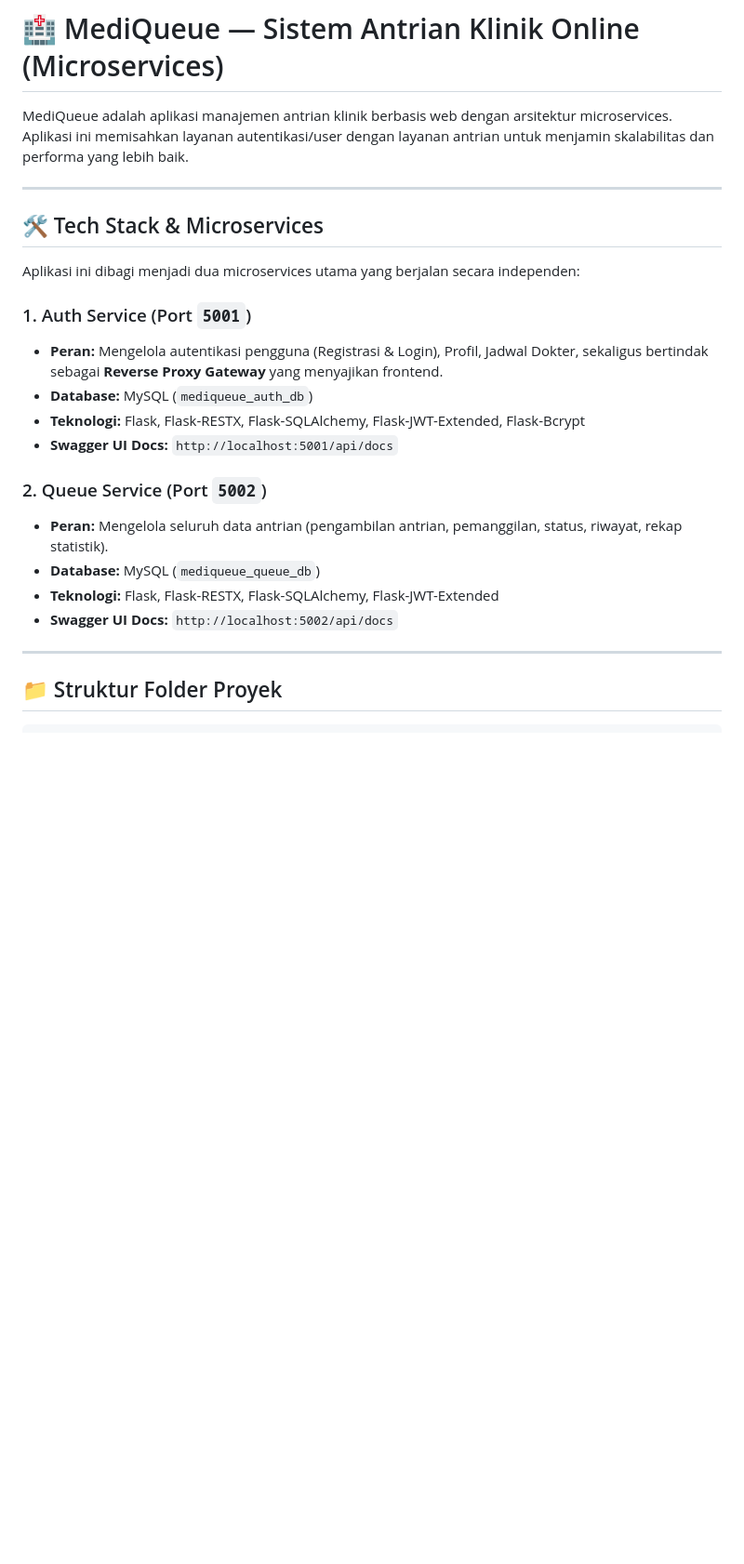
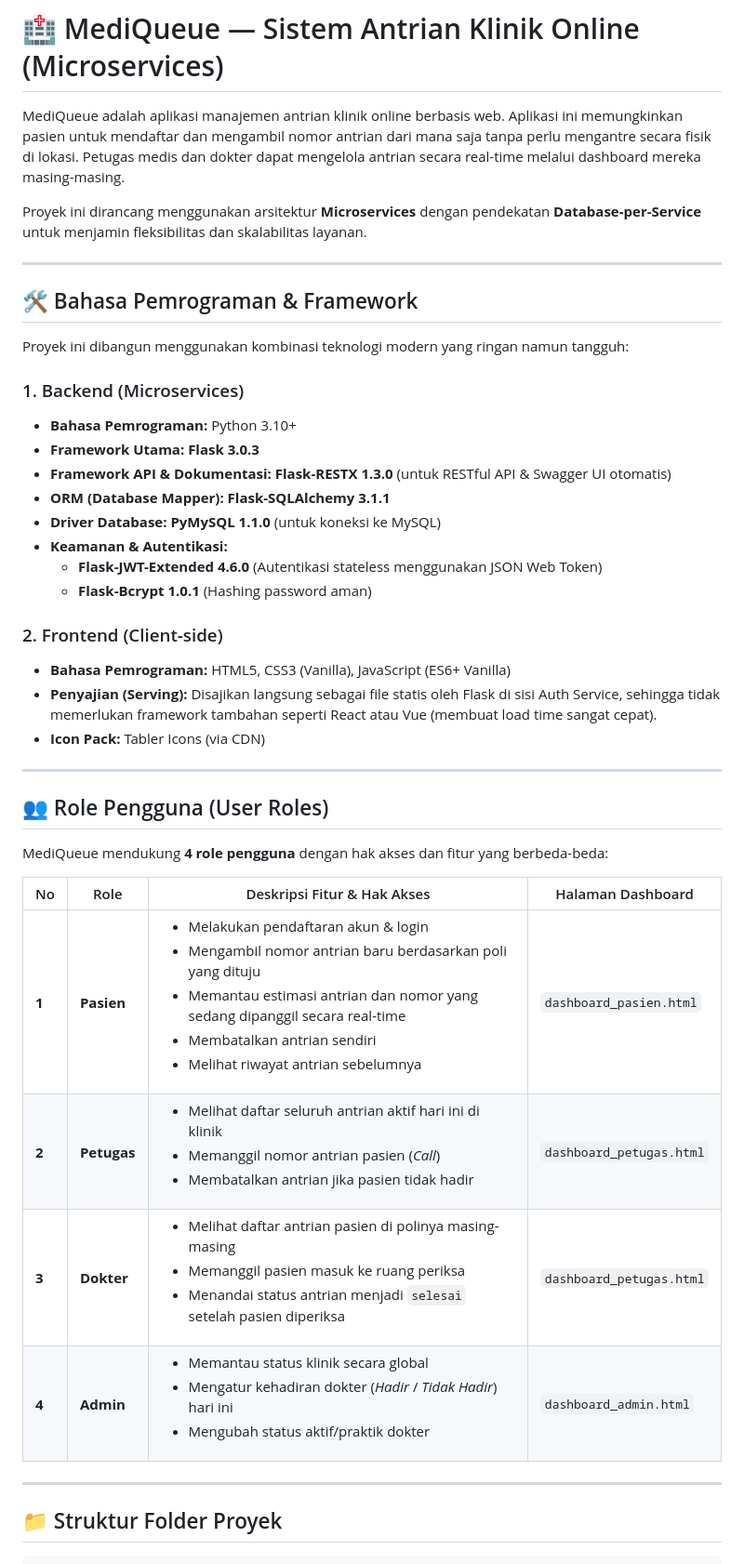
Before and after one commit to farhan123853/tubes-pemograman-3, a Markdown page: README.md, the part around one of its changes. Shown at 93% size. Drawn GitHub-style; blank space fills up the shorter version.

Commit message:
perbaikan

```diff
--- a/README.md
+++ b/README.md
@@ -1,24 +1,42 @@
 # 🏥 MediQueue — Sistem Antrian Klinik Online (Microservices)
 
-MediQueue adalah aplikasi manajemen antrian klinik berbasis web dengan arsitektur microservices. Aplikasi ini memisahkan layanan autentikasi/user dengan layanan antrian untuk menjamin skalabilitas dan performa yang lebih baik.
+MediQueue adalah aplikasi manajemen antrian klinik online berbasis web. Aplikasi ini memungkinkan pasien untuk mendaftar dan mengambil nomor antrian dari mana saja tanpa perlu mengantre secara fisik di lokasi. Petugas medis dan dokter dapat mengelola antrian secara real-time melalui dashboard mereka masing-masing.
+
+Proyek ini dirancang menggunakan arsitektur **Microservices** dengan pendekatan **Database-per-Service** untuk menjamin fleksibilitas dan skalabilitas layanan.
 
 ---
 
-## 🛠️ Tech Stack & Microservices
+## 🛠️ Bahasa Pemrograman & Framework
 
-Aplikasi ini dibagi menjadi dua microservices utama yang berjalan secara independen:
+Proyek ini dibangun menggunakan kombinasi teknologi modern yang ringan namun tangguh:
 
-### 1. Auth Service (Port `5001`)
-* **Peran:** Mengelola autentikasi pengguna (Registrasi & Login), Profil, Jadwal Dokter, sekaligus bertindak sebagai **Reverse Proxy Gateway** yang menyajikan frontend.
-* **Database:** MySQL (`mediqueue_auth_db`)
-* **Teknologi:** Flask, Flask-RESTX, Flask-SQLAlchemy, Flask-JWT-Extended, Flask-Bcrypt
-* **Swagger UI Docs:** `http://localhost:5001/api/docs`
+### 1. Backend (Microservices)
+* **Bahasa Pemrograman:** Python 3.10+
+* **Framework Utama:** **Flask 3.0.3**
+* **Framework API & Dokumentasi:** **Flask-RESTX 1.3.0** (untuk RESTful API & Swagger UI otomatis)
+* **ORM (Database Mapper):** **Flask-SQLAlchemy 3.1.1**
+* **Driver Database:** **PyMySQL 1.1.0** (untuk koneksi ke MySQL)
+* **Keamanan & Autentikasi:**
+  * **Flask-JWT-Extended 4.6.0** (Autentikasi stateless menggunakan JSON Web Token)
+  * **Flask-Bcrypt 1.0.1** (Hashing password aman)
 
-### 2. Queue Service (Port `5002`)
-* **Peran:** Mengelola seluruh data antrian (pengambilan antrian, pemanggilan, status, riwayat, rekap statistik).
-* **Database:** MySQL (`mediqueue_queue_db`)
-* **Teknologi:** Flask, Flask-RESTX, Flask-SQLAlchemy, Flask-JWT-Extended
-* **Swagger UI Docs:** `http://localhost:5002/api/docs`
+### 2. Frontend (Client-side)
+* **Bahasa Pemrograman:** HTML5, CSS3 (Vanilla), JavaScript (ES6+ Vanilla)
+* **Penyajian (Serving):** Disajikan langsung sebagai file statis oleh Flask di sisi Auth Service, sehingga tidak memerlukan framework tambahan seperti React atau Vue (membuat load time sangat cepat).
+* **Icon Pack:** Tabler Icons (via CDN)
+
+---
+
+## 👥 Role Pengguna (User Roles)
+
+MediQueue mendukung **4 role pengguna** dengan hak akses dan fitur yang berbeda-beda:
+
+| No | Role | Deskripsi Fitur & Hak Akses | Halaman Dashboard |
+|---|---|---|---|
+| **1** | **Pasien** | <ul><li>Melakukan pendaftaran akun & login</li><li>Mengambil nomor antrian baru berdasarkan poli yang dituju</li><li>Memantau estimasi antrian dan nomor yang sedang dipanggil secara real-time</li><li>Membatalkan antrian sendiri</li><li>Melihat riwayat antrian sebelumnya</li></ul> | `dashboard_pasien.html` |
+| **2** | **Petugas** | <ul><li>Melihat daftar seluruh antrian aktif hari ini di klinik</li><li>Memanggil nomor antrian pasien (*Call*)</li><li>Membatalkan antrian jika pasien tidak hadir</li></ul> | `dashboard_petugas.html` |
+| **3** | **Dokter** | <ul><li>Melihat daftar antrian pasien di polinya masing-masing</li><li>Memanggil pasien masuk ke ruang periksa</li><li>Menandai status antrian menjadi `selesai` setelah pasien diperiksa</li></ul> | `dashboard_petugas.html` |
+| **4** | **Admin** | <ul><li>Memantau status klinik secara global</li><li>Mengatur kehadiran dokter (*Hadir* / *Tidak Hadir*) hari ini</li><li>Mengubah status aktif/praktik dokter</li></ul> | `dashboard_admin.html` |
 
 ---
 
```
Also changed, not shown: other parts of README.md (+10 -10 lines).
